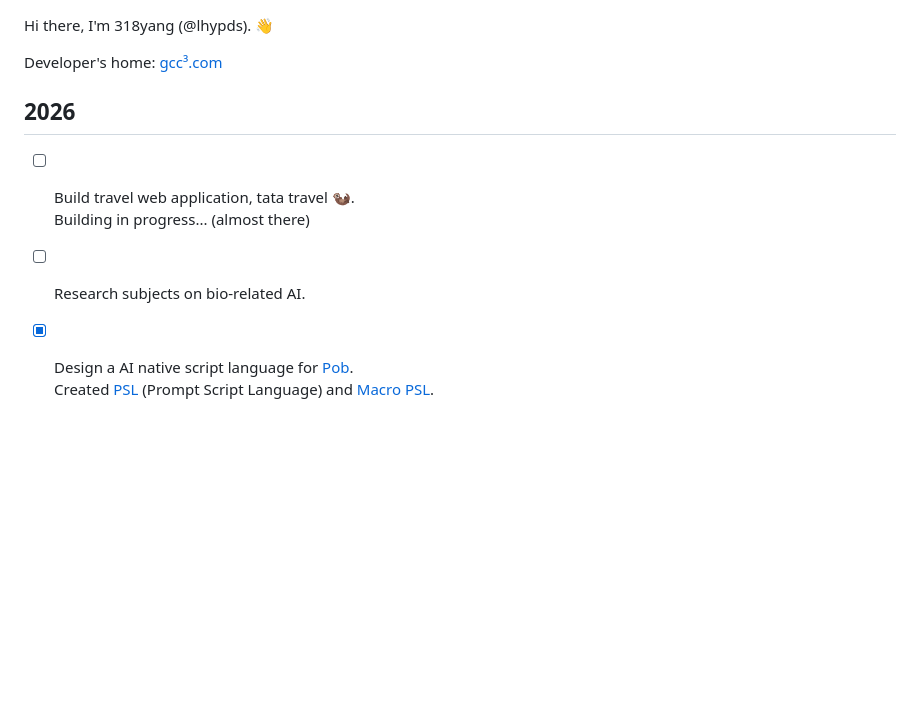
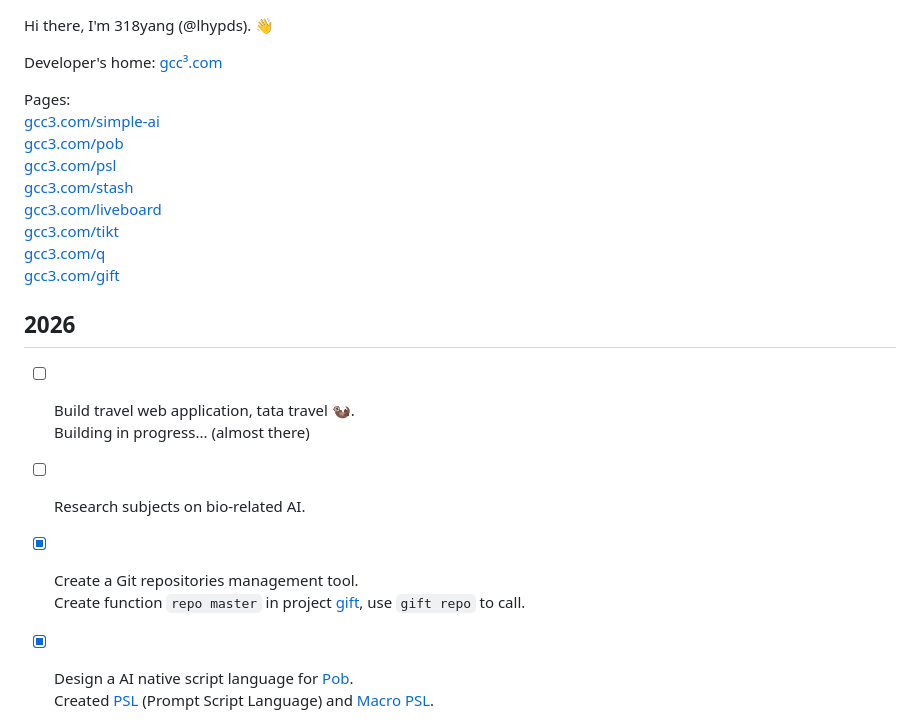
Before and after one commit to lhypds/lhypds, a Markdown page: README.md, the part around the change. Drawn GitHub-style; blank space fills up the shorter version.

Commit message:
Update README with new project links and statuses
Added links to various pages and updated project status.

```diff
--- a/README.md
+++ b/README.md
@@ -3,6 +3,15 @@ Hi there, I'm 318yang (@lhypds). 👋
 
 Developer's home: [gcc³.com](https://gcc3.com/)
 
+Pages:
+[gcc3.com/simple-ai](https://gcc3.com/simple-ai)
+[gcc3.com/pob](https://gcc3.com/pob)
+[gcc3.com/psl](https://gcc3.com/psl)
+[gcc3.com/stash](https://gcc3.com/stash)
+[gcc3.com/liveboard](https://gcc3.com/liveboard)
+[gcc3.com/tikt](https://gcc3.com/tikt)
+[gcc3.com/q](https://gcc3.com/q)
+[gcc3.com/gift](https://gcc3.com/gift)
 
 2026
 ----
@@ -11,6 +20,9 @@ Developer's home: [gcc³.com](https://gcc3.com/)
   Building in progress... (almost there)
 
 - [ ] Research subjects on bio-related AI.
+
+- [x] Create a Git repositories management tool.
+  Create function `repo master` in project [gift](https://github.com/lhypds/gift), use `gift repo` to call.
 
 - [x] Design a AI native script language for [Pob](https://github.com/lhypds/pob).
   Created [PSL](https://github.com/lhypds/psl) (Prompt Script Language) and [Macro PSL](https://github.com/lhypds/pob/blob/master/docs/Macro%20PSL/01_Macro%20PSL.md).
```
